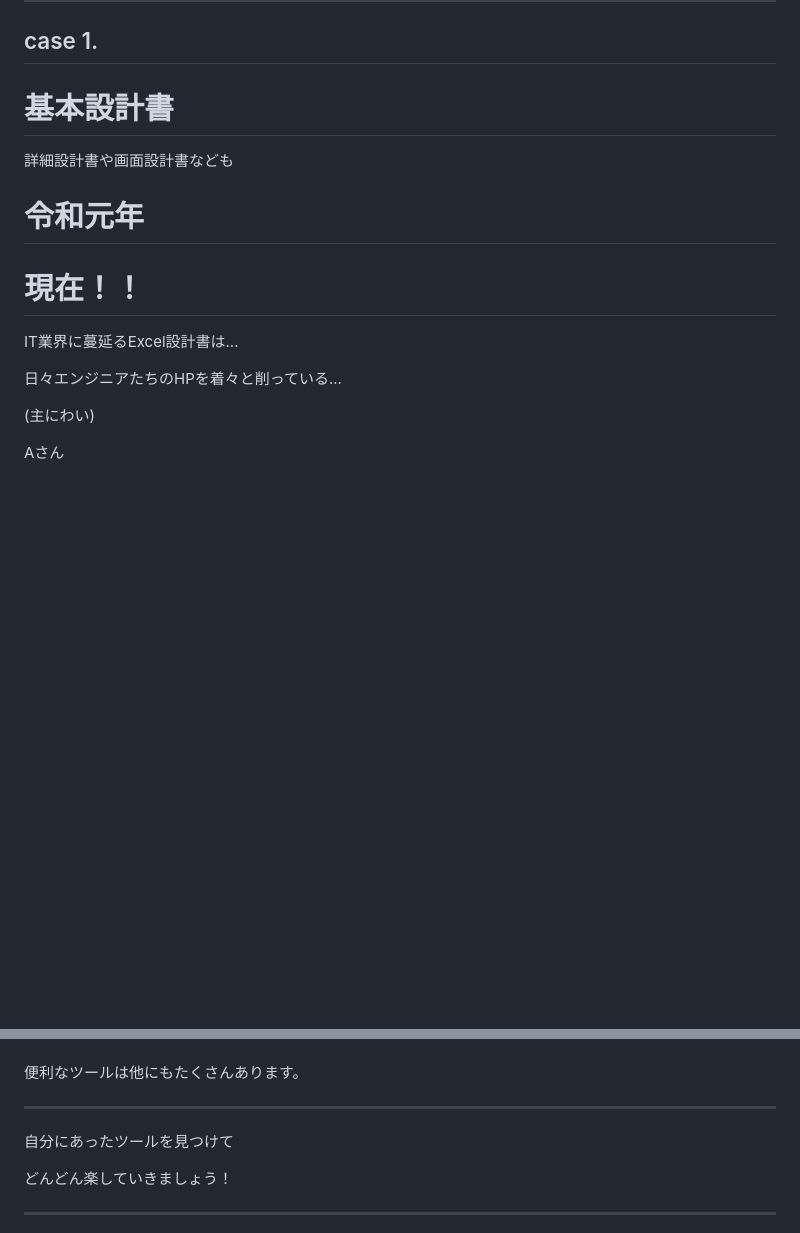
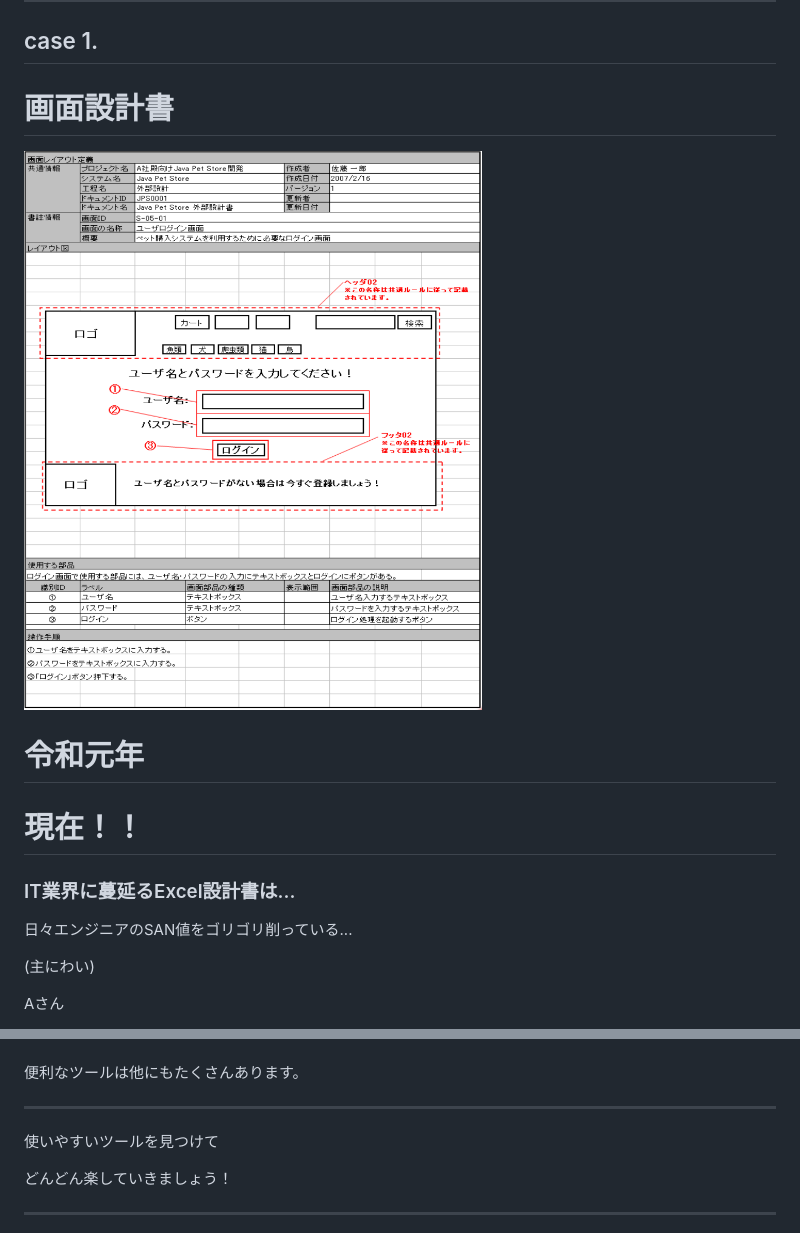
Before and after one commit to yKicchan/doc-management, a Markdown page: slides.md, 2 parts joined by grey strips. Rendered like a GitHub page; pictures changed too: img/disp-doc.png (added); blank space fills up the shorter version.

```diff
--- a/slides.md
+++ b/slides.md
@@ -25,9 +25,11 @@ interface Me extends Person {
 ---
 
 ## case 1.
-# 基本設計書
+# 画面設計書
 
-詳細設計書や画面設計書なども
+>>>
+
+![img](img/disp-doc.png)
 
 >>>
 
@@ -36,11 +38,11 @@ interface Me extends Person {
 
 >>>
 
-IT業界に蔓延るExcel設計書は...
+### IT業界に蔓延るExcel設計書は...
 
 >>>
 
-日々エンジニアたちのHPを着々と削っている...
+日々エンジニアのSAN値をゴリゴリ削っている...
 
 (主にわい)
 
@@ -246,7 +284,7 @@ IT業界に蔓延るExcel設計書は...
 
 ---
 
-自分にあったツールを見つけて
+使いやすいツールを見つけて
 
 どんどん楽していきましょう！
 
```
Also changed, not shown: other parts of slides.md (+60 -24 lines), img/apiblueprint.png (added), img/marp.png (added), img/swagger.png (added), img/uml.png (added).
